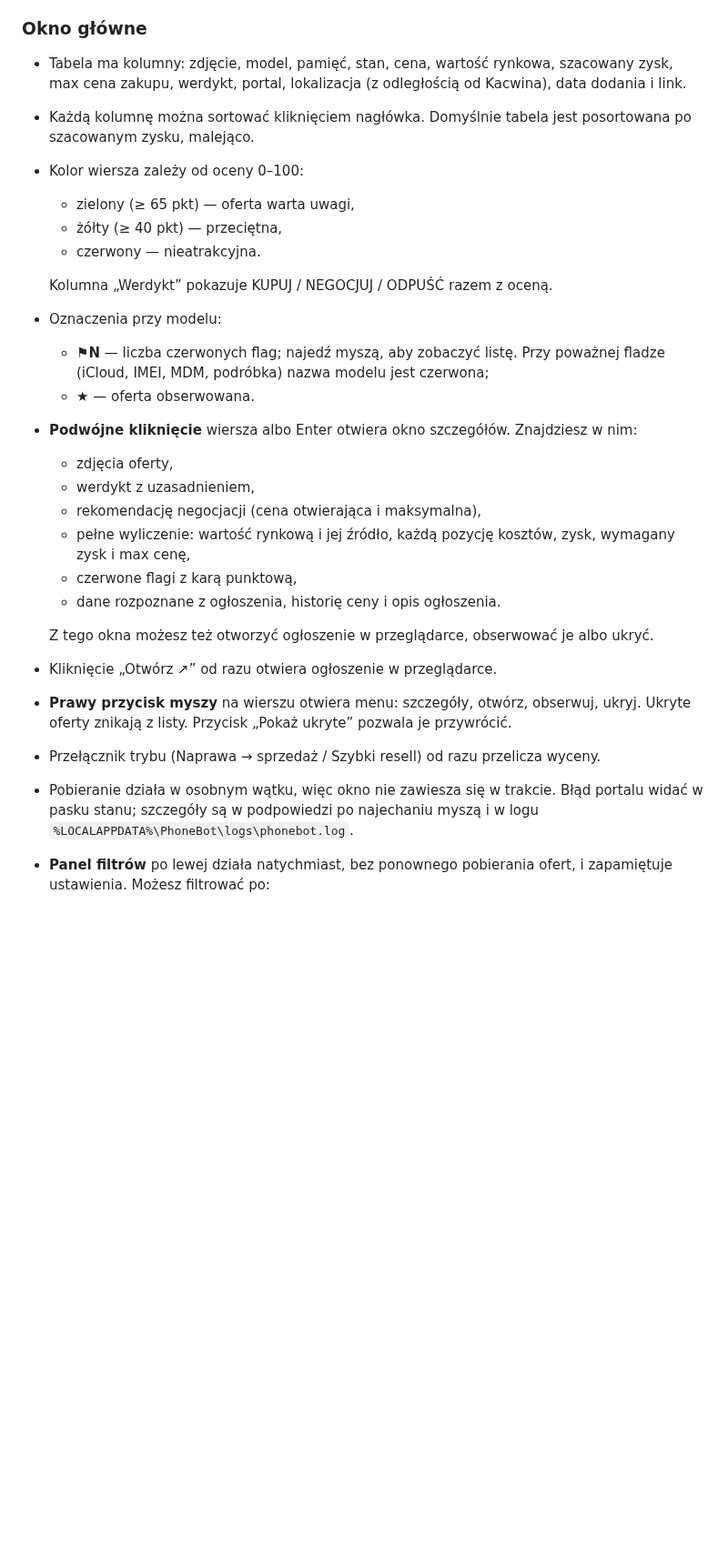
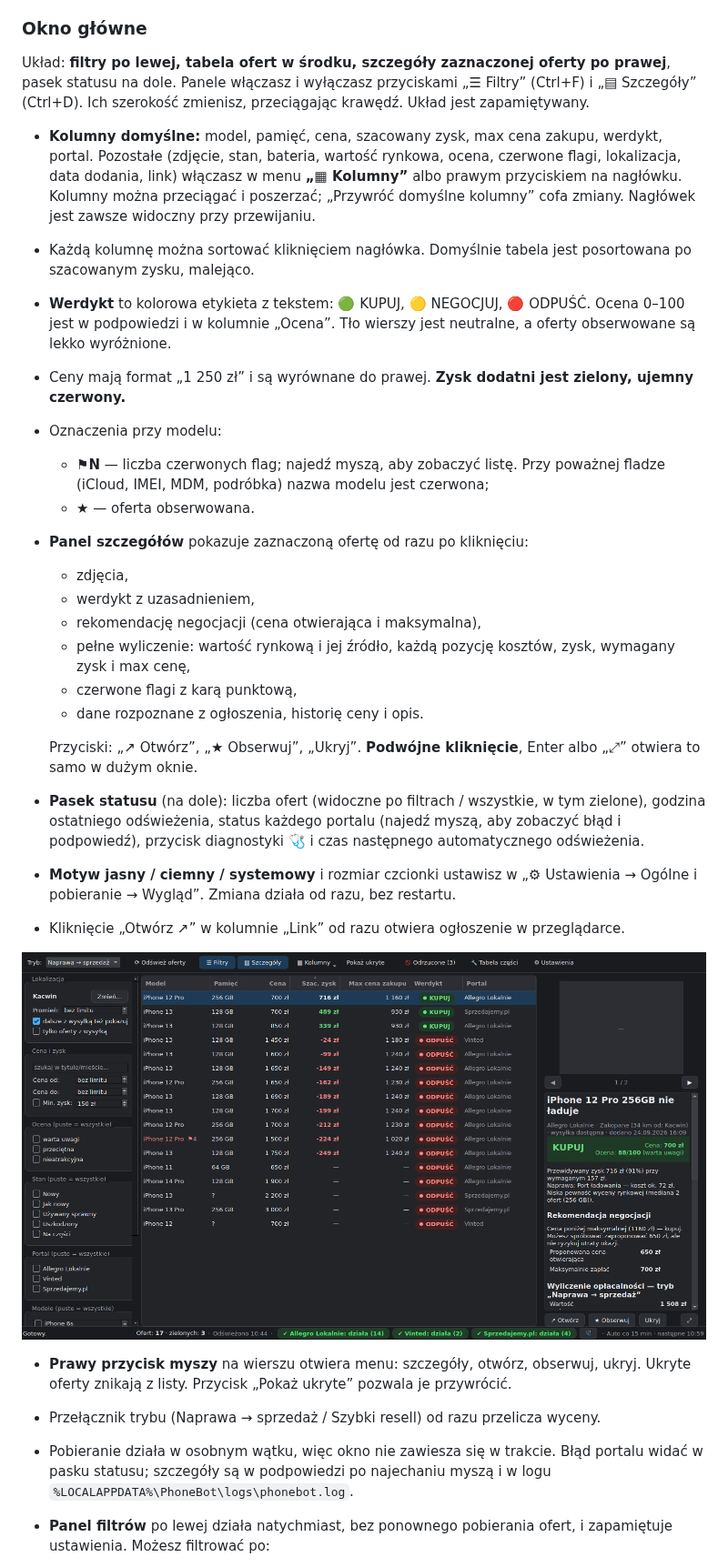
Before and after one commit to ludzikoskiii/BotOfertIphone, a Markdown page: README.md, the part around one of its changes. Shown at 91% size. GitHub-like rendering; pictures changed too: docs/screenshots/okno_ciemny.png (added); blank space fills up the shorter version.

```diff
--- a/README.md
+++ b/README.md
@@ -153,36 +153,48 @@ fałszywe odrzucenia.
 
 ### Okno główne
 
-- Tabela ma kolumny: zdjęcie, model, pamięć, stan, cena, wartość rynkowa,
-  szacowany zysk, max cena zakupu, werdykt, portal, lokalizacja (z odległością
-  od Kacwina), data dodania i link.
-- Każdą kolumnę można sortować kliknięciem nagłówka. Domyślnie tabela jest
-  posortowana po szacowanym zysku, malejąco.
-- Kolor wiersza zależy od oceny 0–100:
-  - zielony (≥ 65 pkt) — oferta warta uwagi,
-  - żółty (≥ 40 pkt) — przeciętna,
-  - czerwony — nieatrakcyjna.
+Układ: **filtry po lewej, tabela ofert w środku, szczegóły zaznaczonej oferty po prawej**,
+pasek statusu na dole. Panele włączasz i wyłączasz przyciskami „☰ Filtry” (Ctrl+F)
+i „▤ Szczegóły” (Ctrl+D). Ich szerokość zmienisz, przeciągając krawędź. Układ jest zapamiętywany.
 
-  Kolumna „Werdykt” pokazuje KUPUJ / NEGOCJUJ / ODPUŚĆ razem z oceną.
+- **Kolumny domyślne:** model, pamięć, cena, szacowany zysk, max cena zakupu, werdykt, portal.
+  Pozostałe (zdjęcie, stan, bateria, wartość rynkowa, ocena, czerwone flagi, lokalizacja, data dodania,
+  link) włączasz w menu **„▦ Kolumny”** albo prawym przyciskiem na nagłówku. Kolumny można przeciągać
+  i poszerzać; „Przywróć domyślne kolumny” cofa zmiany. Nagłówek jest zawsze widoczny przy przewijaniu.
+- Każdą kolumnę można sortować kliknięciem nagłówka. Domyślnie tabela jest posortowana
+  po szacowanym zysku, malejąco.
+- **Werdykt** to kolorowa etykieta z tekstem: 🟢 KUPUJ, 🟡 NEGOCJUJ, 🔴 ODPUŚĆ.
+  Ocena 0–100 jest w podpowiedzi i w kolumnie „Ocena”. Tło wierszy jest neutralne,
+  a oferty obserwowane są lekko wyróżnione.
+- Ceny mają format „1 250 zł” i są wyrównane do prawej. **Zysk dodatni jest zielony, ujemny czerwony.**
 - Oznaczenia przy modelu:
   - **⚑N** — liczba czerwonych flag; najedź myszą, aby zobaczyć listę. Przy poważnej fladze
     (iCloud, IMEI, MDM, podróbka) nazwa modelu jest czerwona;
   - **★** — oferta obserwowana.
-- **Podwójne kliknięcie** wiersza albo Enter otwiera okno szczegółów. Znajdziesz w nim:
-  - zdjęcia oferty,
+- **Panel szczegółów** pokazuje zaznaczoną ofertę od razu po kliknięciu:
+  - zdjęcia,
   - werdykt z uzasadnieniem,
   - rekomendację negocjacji (cena otwierająca i maksymalna),
   - pełne wyliczenie: wartość rynkową i jej źródło, każdą pozycję kosztów, zysk, wymagany zysk i max cenę,
   - czerwone flagi z karą punktową,
-  - dane rozpoznane z ogłoszenia, historię ceny i opis ogłoszenia.
+  - dane rozpoznane z ogłoszenia, historię ceny i opis.
 
-  Z tego okna możesz też otworzyć ogłoszenie w przeglądarce, obserwować je albo ukryć.
-- Kliknięcie „Otwórz ↗” od razu otwiera ogłoszenie w przeglądarce.
+  Przyciski: „↗ Otwórz”, „★ Obserwuj”, „Ukryj”. **Podwójne kliknięcie**, Enter albo „⤢”
+  otwiera to samo w dużym oknie.
+- **Pasek statusu** (na dole): liczba ofert (widoczne po filtrach / wszystkie, w tym zielone),
+  godzina ostatniego odświeżenia, status każdego portalu (najedź myszą, aby zobaczyć błąd i podpowiedź),
+  przycisk diagnostyki 🩺 i czas następnego automatycznego odświeżenia.
+- **Motyw jasny / ciemny / systemowy** i rozmiar czcionki ustawisz w
+  „⚙ Ustawienia → Ogólne i pobieranie → Wygląd”. Zmiana działa od razu, bez restartu.
+- Kliknięcie „Otwórz ↗” w kolumnie „Link” od razu otwiera ogłoszenie w przeglądarce.
+
+![Okno główne — motyw ciemny](docs/screenshots/okno_ciemny.png)
+
 - **Prawy przycisk myszy** na wierszu otwiera menu: szczegóły, otwórz, obserwuj, ukryj.
   Ukryte oferty znikają z listy. Przycisk „Pokaż ukryte” pozwala je przywrócić.
 - Przełącznik trybu (Naprawa → sprzedaż / Szybki resell) od razu przelicza wyceny.
 - Pobieranie działa w osobnym wątku, więc okno nie zawiesza się w trakcie.
-  Błąd portalu widać w pasku stanu; szczegóły są w podpowiedzi po najechaniu myszą
+  Błąd portalu widać w pasku statusu; szczegóły są w podpowiedzi po najechaniu myszą
   i w logu `%LOCALAPPDATA%\PhoneBot\logs\phonebot.log`.
 - **Panel filtrów** po lewej działa natychmiast, bez ponownego pobierania ofert,
   i zapamiętuje ustawienia. Możesz filtrować po:
```
Also changed, not shown: other parts of README.md (+4 -2 lines), docs/screenshots/okno.png, docs/screenshots/szczegoly.png, 13 other files.
